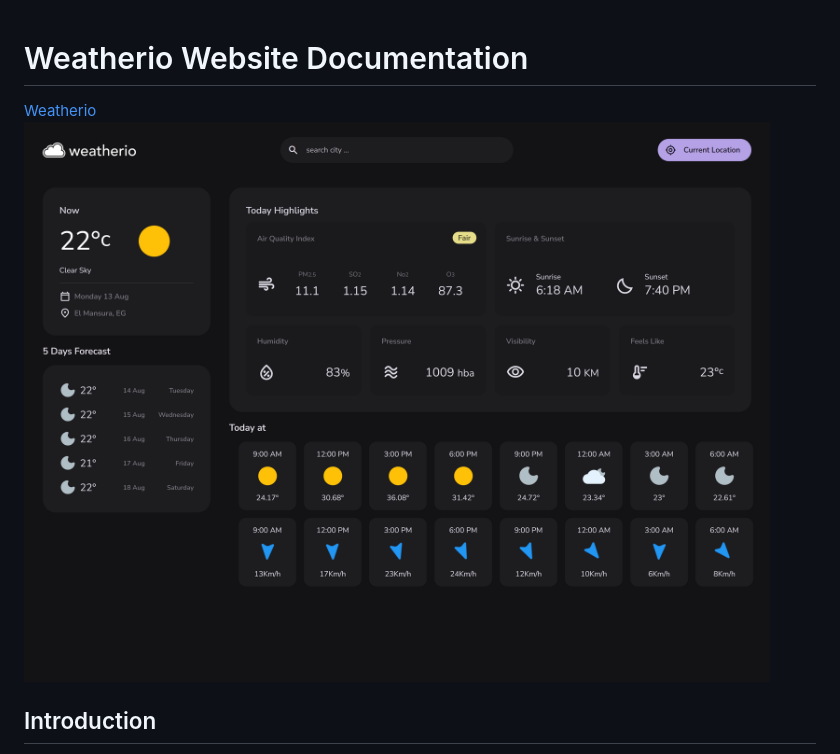
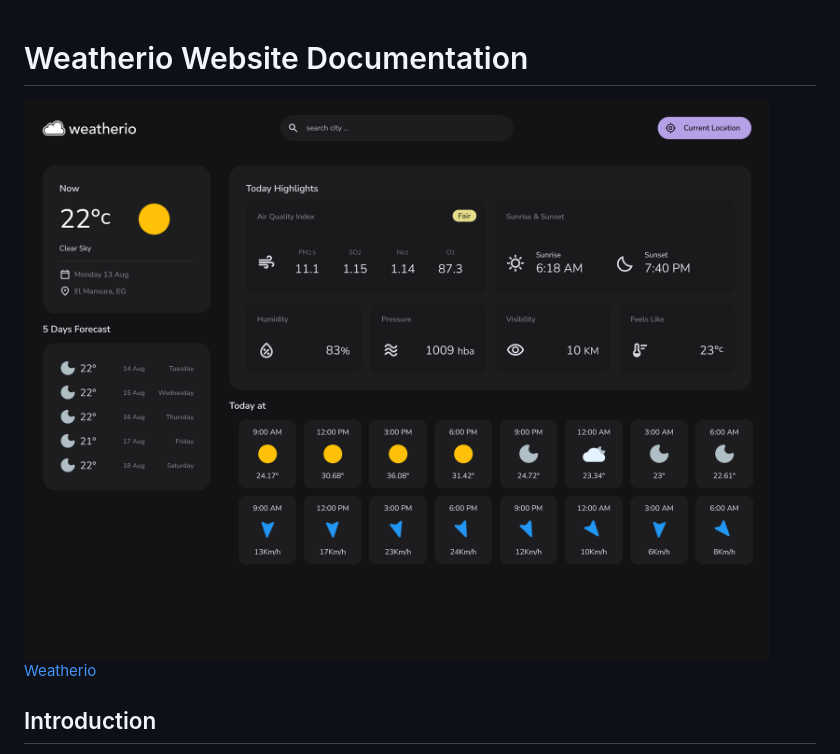
Before and after one commit to s2mwiza2/weatherio, a Markdown page: README.md, the part around the change. Drawn GitHub-style.

```diff
--- a/README.md
+++ b/README.md
@@ -1,6 +1,6 @@
 # Weatherio Website Documentation
+![1600x1200](/screenshots/1600x1200.png)
 [Weatherio](https://omvr-mvzen.github.io/weatherio/)
-![1600x1200](/screenshots/1600x1200.png)
 ## Introduction
 
 The Weather Website is a web application that provides real-time weather information. It offers features such as viewing the current weather, a 5-day forecast, wind speed, temperature for the current day, sunrise and sunset times, air quality, humidity, visibility, feels like temperature, and atmospheric pressure.
```
